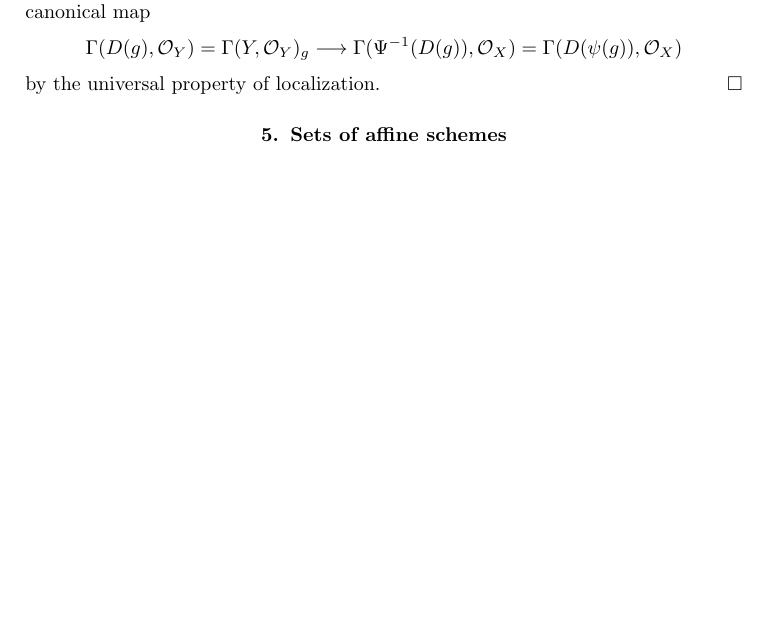
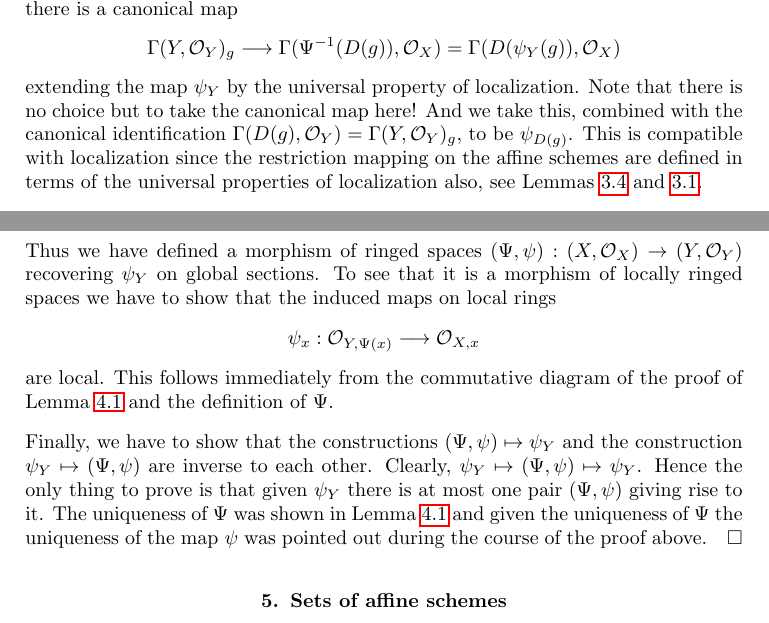
Before and after one commit to stacks/stacks-project, a LaTeX paper (schemes.tex, which reads sheaves.tex): part of page 6 of 10 before the commit and two parts of pages 6 and 7 of 10 after it, the two joined at a grey line, cut so that both start at the same text, the shorter picture padded with empty space. Compiled offline with pdfLaTeX.

Commit message:
Done with lemma on maps to affine schemes

```diff
--- a/schemes.tex
+++ b/schemes.tex
@@ -550,16 +553,52 @@ compatibly with restriction maps.
 We have a canonical isomorphism
 $\Gamma(D(g), \mathcal{O}_Y) = \Gamma(Y, \mathcal{O}_Y)_g$,
-because $Y$ is affine.
-Because $\psi(g)$ is invertible on $D(\psi(g))$
+because $Y$ is an affine scheme.
+Because $\psi_Y(g)$ is invertible on $D(\psi_Y(g))$
 we see that there is a canonical map
 $$
-\Gamma(D(g), \mathcal{O}_Y) = \Gamma(Y, \mathcal{O}_Y)_g
+\Gamma(Y, \mathcal{O}_Y)_g
 \longrightarrow
-\Gamma(\Psi^{-1}(D(g)), \mathcal{O}_X) = \Gamma(D(\psi(g)), \mathcal{O}_X)
+\Gamma(\Psi^{-1}(D(g)), \mathcal{O}_X)
+=
+\Gamma(D(\psi_Y(g)), \mathcal{O}_X)
 $$
+extending the map $\psi_Y$
 by the universal property of localization.
+Note that there is no choice but to take the canonical map here!
+And we take this, combined
+with the canonical identification
+$\Gamma(D(g), \mathcal{O}_Y) = \Gamma(Y, \mathcal{O}_Y)_g$, to
+be $\psi_{D(g)}$. This is compatible with localization since the
+restriction mapping on the affine schemes are defined in terms
+of the universal properties of localization also, see
+Lemmas \ref{lemma-spec-sheaves} and \ref{lemma-standard-open}.
+
+\medskip\noindent
+Thus we have defined a morphism of ringed spaces
+$(\Psi, \psi) : (X, \mathcal{O}_X) \to (Y, \mathcal{O}_Y)$
+recovering $\psi_Y$ on global sections. To see that it is
+a morphism of locally ringed spaces we have to show that
+the induced maps on local rings
+$$
+\psi_x : \mathcal{O}_{Y,\Psi(x)} \longrightarrow \mathcal{O}_{X, x}
+$$
+are local. This follows immediately from the commutative diagram
+of the proof of Lemma \ref{lemma-morphism-into-affine-where-point-goes}
+and the definition of $\Psi$.
+
+\medskip\noindent
+Finally, we have to show that the constructions
+$(\Psi, \psi) \mapsto \psi_Y$ and the construction
+$\psi_Y \mapsto (\Psi, \psi)$ are inverse to each other.
+Clearly, $\psi_Y \mapsto (\Psi, \psi) \mapsto \psi_Y$.
+Hence the only thing to prove is that given $\psi_Y$
+there is at most one pair $(\Psi, \psi)$ giving rise
+to it. The uniqueness of $\Psi$ was shown in Lemma
+\ref{lemma-morphism-into-affine-where-point-goes} and
+given the uniqueness of $\Psi$ the uniqueness of the
+map $\psi$ was pointed out during the course of the proof
+above.
 \end{proof}
-
 
 
 \section{Sets of affine schemes}
--- a/sheaves.tex
+++ b/sheaves.tex
@@ -3689,3 +3686,4 @@ We also leave it to the reader to show that the construction
+We leave it to the reader to show that the construction
 of $\varphi_V$ is compatible with restriction mappings as we vary
 $v \in \mathcal{B}_Y$. Thus we may apply Lemma
 \ref{lemma-f-map-basis-below-structures} above to
```
Also changed, not shown: schemes.tex (13 more changed lines), sheaves.tex (20 more changed lines).
